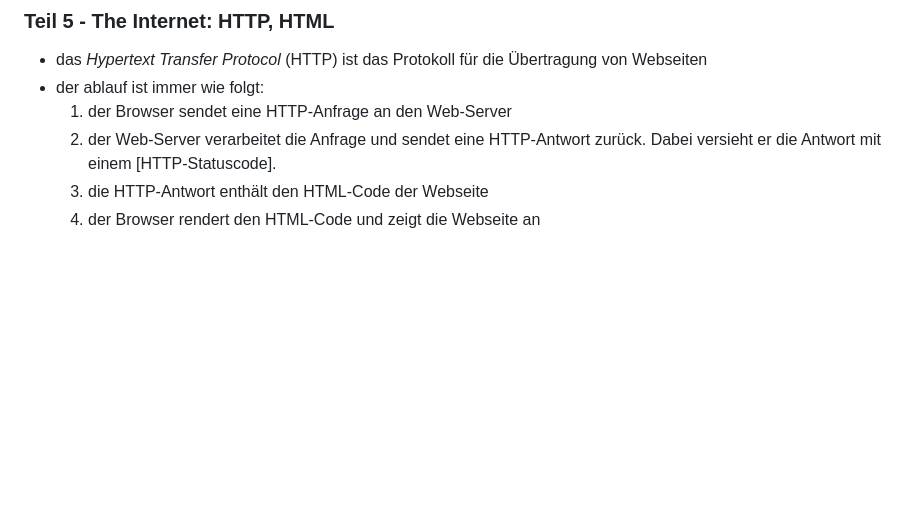
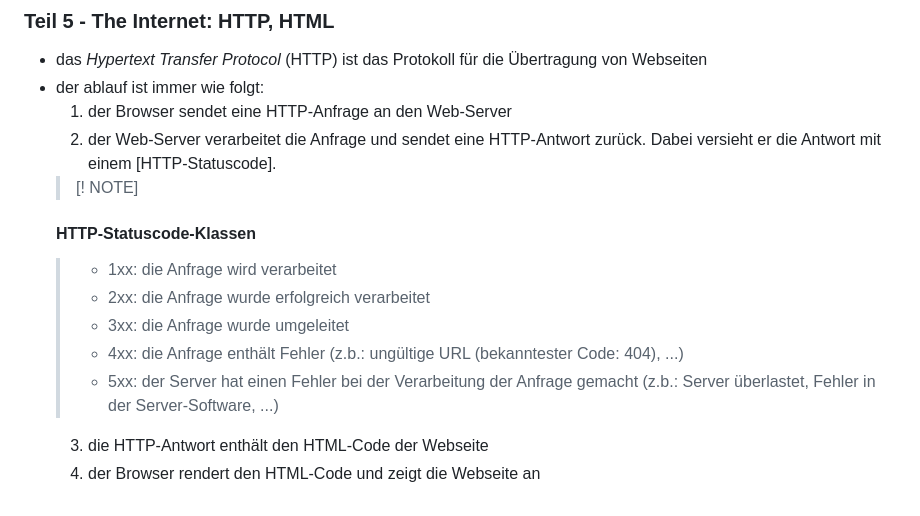
Before and after one commit to paulwe12345/imcm-mitschrift, a Markdown page: README.md, the part around the change. GitHub-like rendering; blank space fills up the shorter version.

```diff
--- a/README.md
+++ b/README.md
@@ -63,5 +63,13 @@ Das ist die README.md-Datei. med steht für Markdown. Markdown ist eine im Inter
 - der ablauf ist immer wie folgt:
     1. der Browser sendet eine HTTP-Anfrage an den Web-Server
     2. der Web-Server verarbeitet die Anfrage und sendet eine HTTP-Antwort zurück. Dabei versieht er die Antwort mit einem [HTTP-Statuscode].
+    > [! NOTE]
+    #### HTTP-Statuscode-Klassen
+    > - 1xx: die Anfrage wird verarbeitet
+    > - 2xx: die Anfrage wurde erfolgreich verarbeitet
+    > - 3xx: die Anfrage wurde umgeleitet
+    > - 4xx: die Anfrage enthält Fehler (z.b.: ungültige URL (bekanntester Code: 404), ...)
+    > - 5xx: der Server hat einen Fehler bei der Verarbeitung der Anfrage gemacht (z.b.: Server überlastet, Fehler in der Server-Software, ...)
+    >
     3. die HTTP-Antwort enthält den HTML-Code der Webseite
     4. der Browser rendert den HTML-Code und zeigt die Webseite an
```
